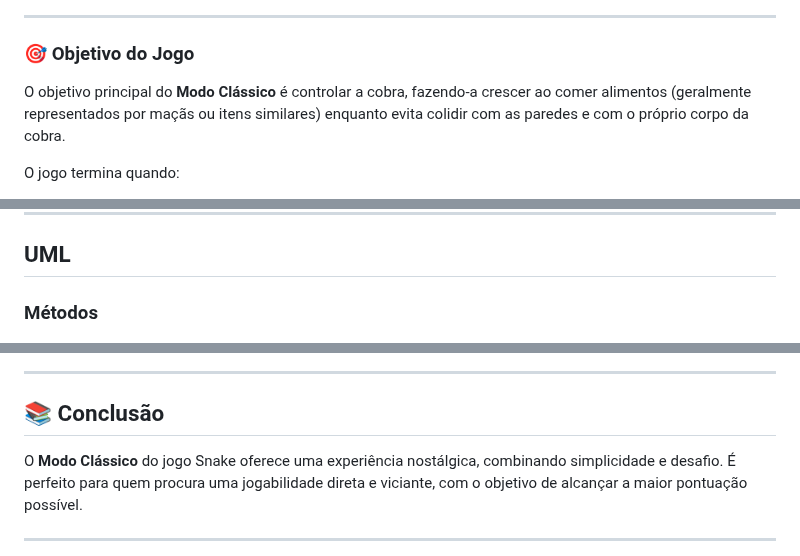
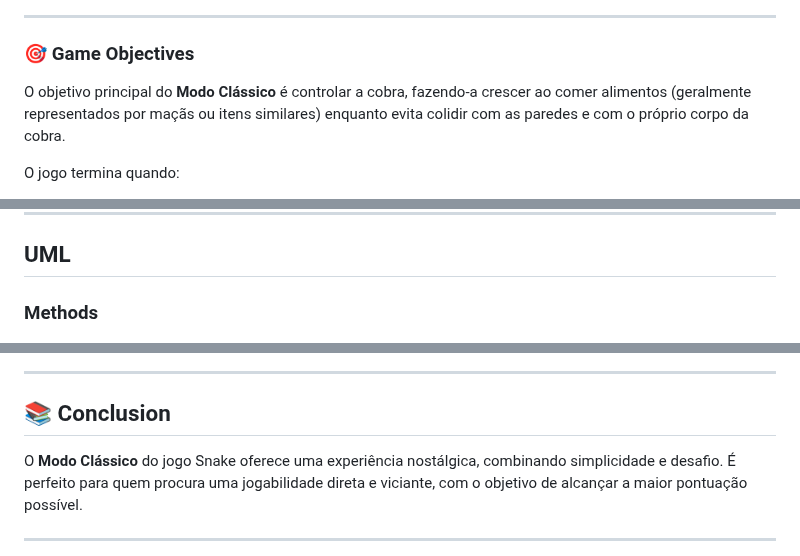
Before and after one commit to UMaia-POO-24-25/project-tbg02, a Markdown page: docs/readme.md, 3 parts joined by grey strips. GitHub-like rendering.

```diff
--- a/docs/readme.md
+++ b/docs/readme.md
@@ -35,7 +37,7 @@ Este projeto está implementado em **Java**, proporcionando uma experiência int
 
 ---
 
-### 🎯 Objetivo do Jogo
+### 🎯 Game Objectives
 
 O objetivo principal do **Modo Clássico** é controlar a cobra, fazendo-a crescer ao comer alimentos (geralmente representados por maçãs ou itens similares) enquanto evita colidir com as paredes e com o próprio corpo da cobra.
 
@@ -51,7 +51,8 @@ O jogo termina quando:
 
 ## UML
 
-### Métodos
+### Methods
+
 ![alt text](https://github.com/UMaia-POO-24-25/project-tbg02/blob/main/docs/img/methods.jpg)
 
 ---
@@ -131,7 +132,7 @@ O tratamento de teclas pressionadas na classe GameView pode ser interpretado com
 
 ---
 
-## 📚 Conclusão
+## 📚 Conclusion
 
 O **Modo Clássico** do jogo Snake oferece uma experiência nostálgica, combinando simplicidade e desafio. É perfeito para quem procura uma jogabilidade direta e viciante, com o objetivo de alcançar a maior pontuação possível.
 
```
Also changed, not shown: other parts of docs/readme.md (+10 -10 lines).
